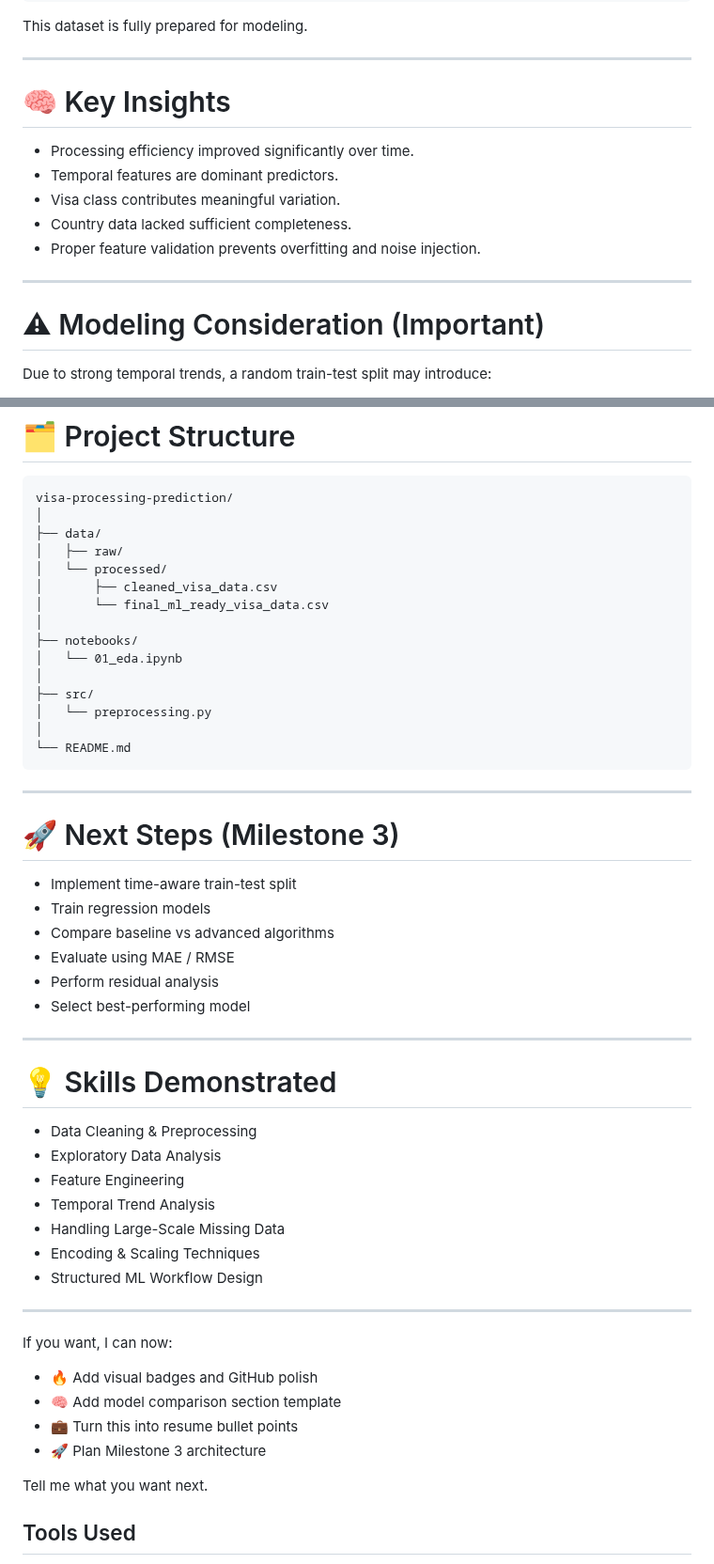
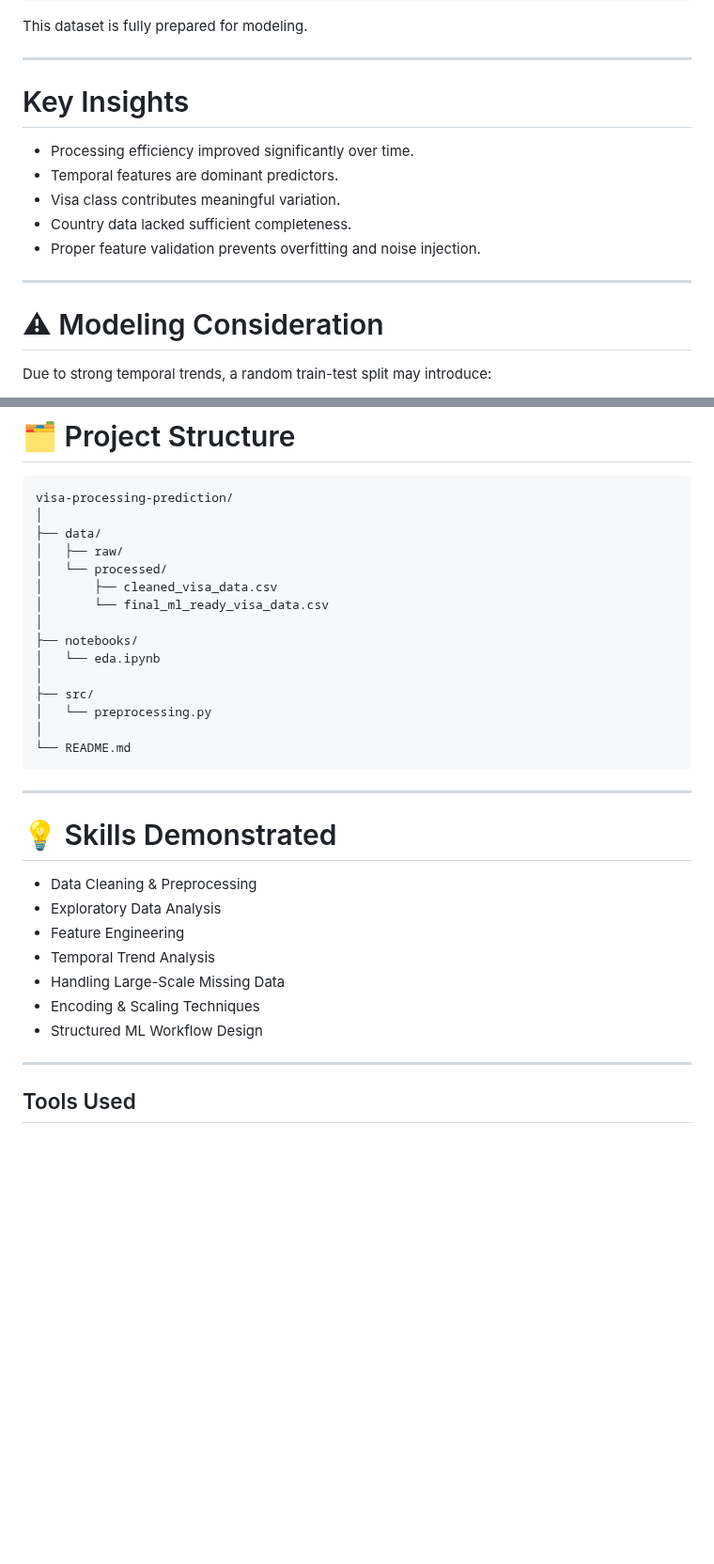
Before and after one commit to ChanchalRawate/AI-Enabled-Visa-Status-Prediction-and-Processing-Time, a Markdown page: README.md, 2 parts joined by grey strips. Shown at 94% size. GitHub-like rendering; blank space fills up the shorter version.

````diff
--- a/README.md
+++ b/README.md
@@ -233,7 +181,7 @@ This dataset is fully prepared for modeling.
 
 ---
 
-# 🧠 Key Insights
+#  Key Insights
 
 * Processing efficiency improved significantly over time.
 * Temporal features are dominant predictors.
@@ -243,7 +191,7 @@ This dataset is fully prepared for modeling.
 
 ---
 
-# ⚠ Modeling Consideration (Important)
+# ⚠ Modeling Consideration
 
 Due to strong temporal trends, a random train-test split may introduce:
 
@@ -267,24 +215,13 @@ visa-processing-prediction/
 │       └── final_ml_ready_visa_data.csv
 │
 ├── notebooks/
-│   └── 01_eda.ipynb
+│   └── eda.ipynb
 │
 ├── src/
 │   └── preprocessing.py
 │
 └── README.md
 ```
-
----
-
-# 🚀 Next Steps (Milestone 3)
-
-* Implement time-aware train-test split
-* Train regression models
-* Compare baseline vs advanced algorithms
-* Evaluate using MAE / RMSE
-* Perform residual analysis
-* Select best-performing model
 
 ---
 
@@ -300,15 +237,6 @@ visa-processing-prediction/
 
 ---
 
-If you want, I can now:
-
-* 🔥 Add visual badges and GitHub polish
-* 🧠 Add model comparison section template
-* 💼 Turn this into resume bullet points
-* 🚀 Plan Milestone 3 architecture
-
-Tell me what you want next.
-
 
 ## Tools Used
 
````
Also changed, not shown: other parts of README.md (+1 -53 lines).
